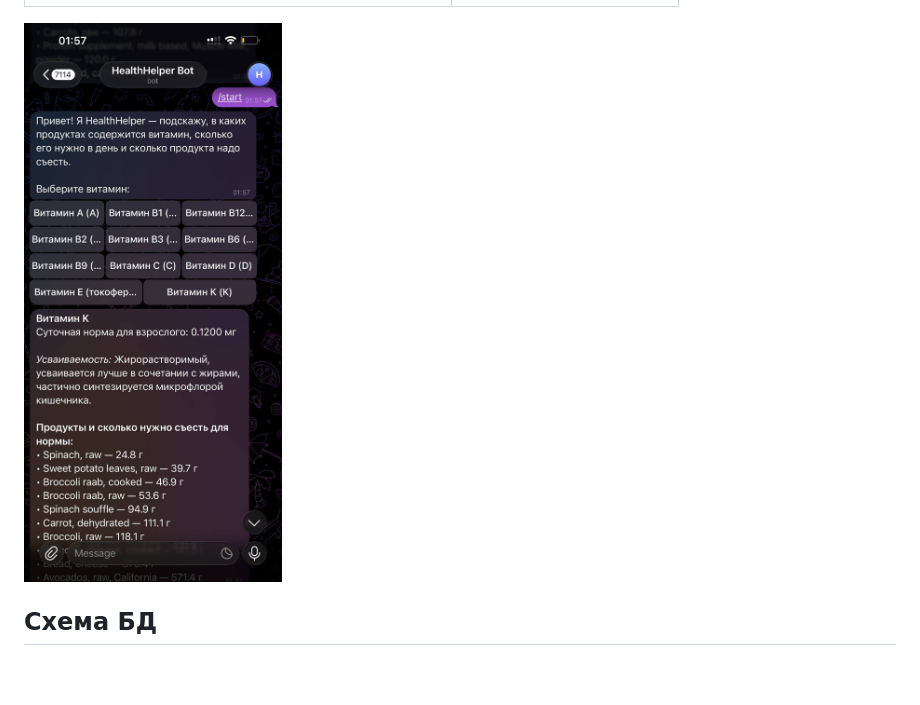
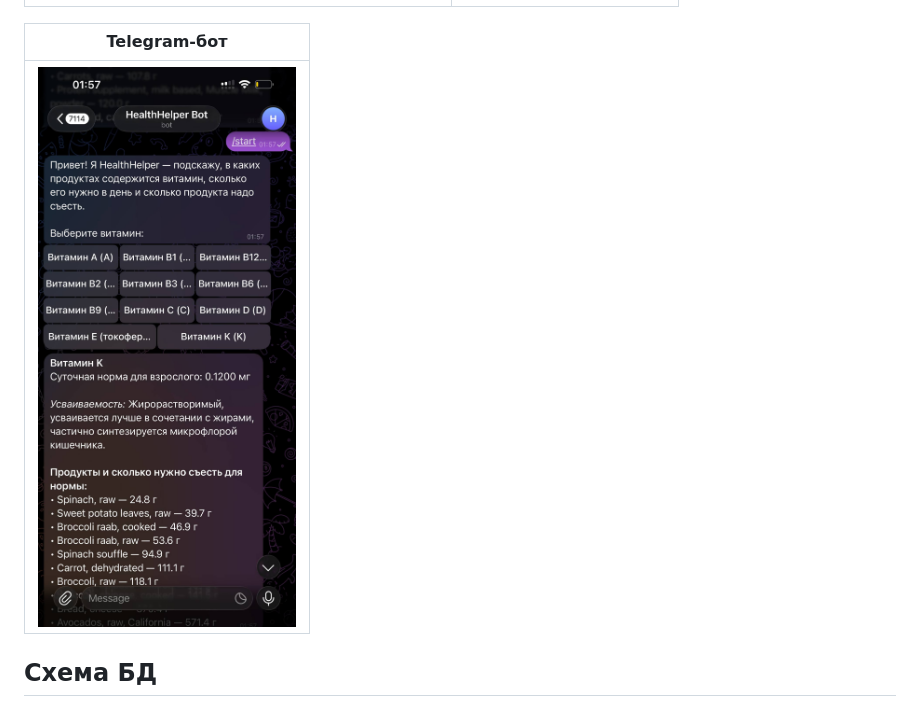
Before and after one commit to Tigricina/healthhelper, a Markdown page: ReadMe.md, the part around one of its changes. Rendered like a GitHub page; blank space fills up the shorter version.

Commit message:
fix screenshot's size

```diff
--- a/ReadMe.md
+++ b/ReadMe.md
@@ -128,7 +128,11 @@ ORDER BY products_count DESC;
 | Компьютер | Телефон |
 |---|---|
 | <img src="img/site-desktop.png" width="400"> | <img src="img/site-mobile.jpg" width="200"> |
-![Telegram-бот](img/telegram-bot.jpg)
+
+| Telegram-бот |
+|---|
+| <img src="img/telegram-bot.jpg" width="400"> |
+
 
 ## Схема БД
 
```
Also changed, not shown: other parts of ReadMe.md (+4 -4 lines).
